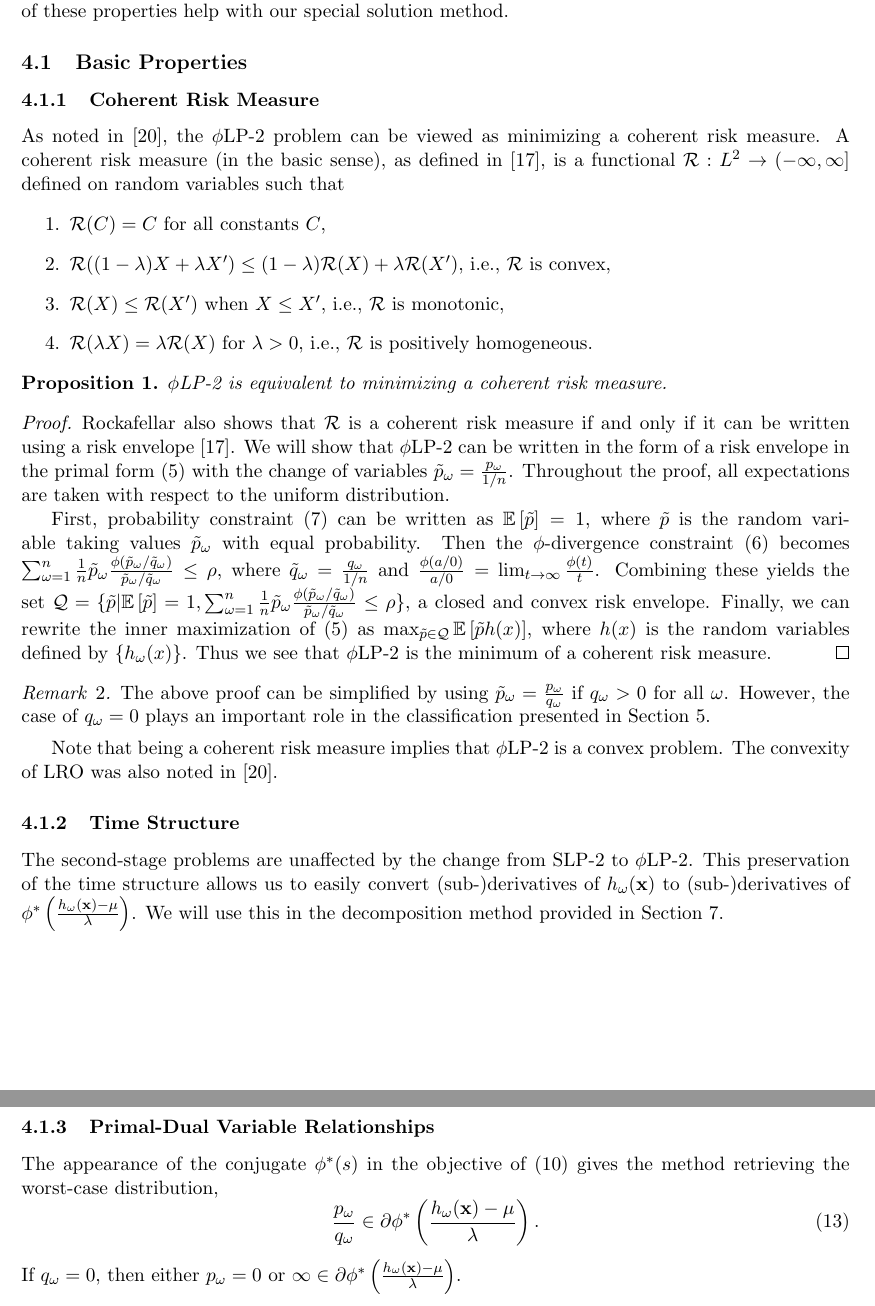
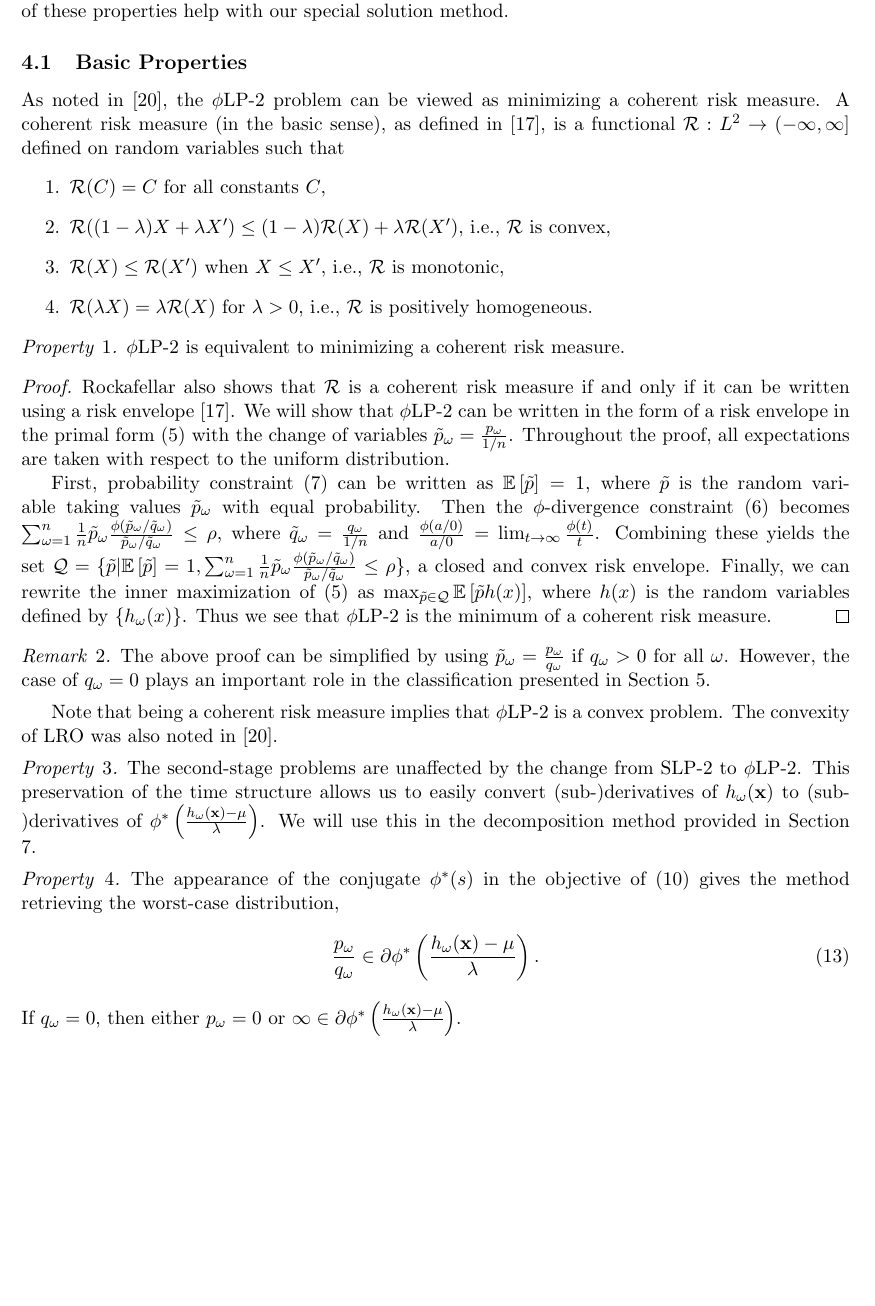
Before and after one commit to 472704609/lrlp_paper, a LaTeX paper (love_lro.tex): two parts of pages 6 and 7 of 23 before the commit and part of page 6 of 23 after it, the two joined at a grey line, cut so that both start at the same text, the shorter picture padded with empty space. Compiled offline with pdfLaTeX.

Commit message:
Change basic properties subsubsections to property environments

```diff
--- a/love_lro.tex
+++ b/love_lro.tex
@@ -73,6 +73,7 @@
 
 \theoremstyle{remark}
 \newtheorem{remark}[theorem]{Remark}
+\newtheorem{property}[theorem]{Property}
 
 \newcommand{\st}{\mbox{s.t.}}
 
@@ -311,7 +312,6 @@ Most of these have already been noted in \cite{bental2011robust}, with a special
 
 \subsection{Basic Properties}
 
-\subsubsection{Coherent Risk Measure}
 As noted in \cite{wang2010likelihood}, the \plp\ problem can be viewed as minimizing a coherent risk measure.
 A coherent risk measure (in the basic sense), as defined in \cite{rockafellar2007coherent}, is a functional ${\cal R}: L^2 \rightarrow (-\infty,\infty]$ defined on random variables such that
 \begin{enumerate}
@@ -321,9 +321,9 @@ A coherent risk measure (in the basic sense), as defined in \cite{rockafellar200
 	\item ${\cal R}(\lambda X) = \lambda {\cal R}(X)$ for $\lambda > 0$, i.e., $\cal R$ is positively homogeneous.
 \end{enumerate}
 
-\begin{proposition}
+\begin{property}
 	\plp\ is equivalent to minimizing a coherent risk measure.
-\end{proposition}
+\end{property}
 
 \begin{proof}
 	Rockafellar also shows that $\cal R$ is a coherent risk measure if and only if it can be written using a risk envelope \cite{rockafellar2007coherent}.
@@ -346,17 +346,19 @@ A coherent risk measure (in the basic sense), as defined in \cite{rockafellar200
 Note that being a coherent risk measure implies that \plp\ is a convex problem.
 The convexity of LRO was also noted in \cite{wang2010likelihood}.
 
-\subsubsection{Time Structure}
+\begin{property}
 	The second-stage problems are unaffected by the change from SLP-2 to \plp.
-This preservation of the time structure allows us to easily convert \mbox{(sub-)derivatives} of $h_\omega(\x)$ to \mbox{(sub-)derivatives} of $\phi^*\left(\frac{h_\omega(\x) - \mu}{\lambda}\right)$.
+	This preservation of the time structure allows us to easily convert (sub-)derivatives of $h_\omega(\x)$ to (sub-)derivatives of $\phi^*\left(\frac{h_\omega(\x) - \mu}{\lambda}\right)$.
 	We will use this in the decomposition method provided in Section \ref{sec:soln_algorithm}.
+\end{property}
 
-\subsubsection{Primal-Dual Variable Relationships}
+\begin{property}
 	The appearance of the conjugate $\phi^*(s)$ in the objective of (\ref{eq:plp_two_stage}) gives the method retrieving the worst-case distribution,
 	\begin{equation} \label{eq:p_worst}
 		\frac{p_\omega}{q_\omega} \in \partial \phi^*\left(\frac{h_\omega(\x)-\mu}{\lambda}\right).
 	\end{equation}
 	If $q_\omega = 0$, then either $p_\omega = 0$ or $\infty \in \partial \phi^*\left(\frac{h_\omega(\x)-\mu}{\lambda}\right)$.
+\end{property}
 
 %%%%%%%%%%%%%%%%%%%%%%%%%%%%%%%%%%%%%%%%%%%%%%%%%%%%%%%%%%%%%%%%%%%%%%%%%%%%%%%%
 \subsection{The Level of Robustness}
```
Lines whose indentation alone changed are shown as unchanged.
